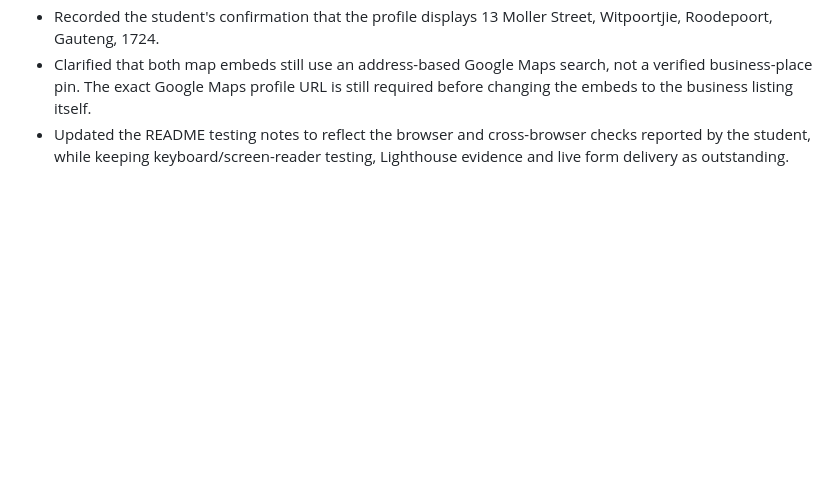
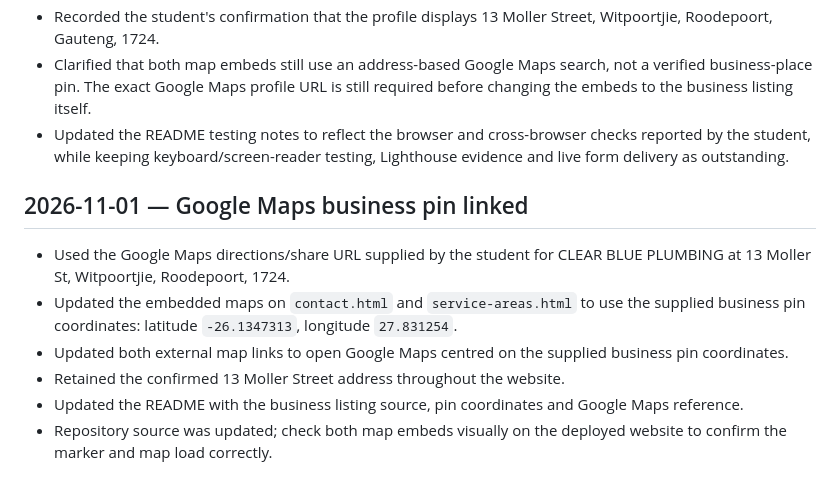
Before and after one commit to Duncan-Loza/Web-Dev-, a Markdown page: CHANGELOG.md, the part around the change. Drawn GitHub-style; blank space fills up the shorter version.

Commit message:
Record exact Google Maps business pin update

```diff
--- a/CHANGELOG.md
+++ b/CHANGELOG.md
@@ -395,3 +395,13 @@
 - Recorded the student's confirmation that the profile displays 13 Moller Street, Witpoortjie, Roodepoort, Gauteng, 1724.
 - Clarified that both map embeds still use an address-based Google Maps search, not a verified business-place pin. The exact Google Maps profile URL is still required before changing the embeds to the business listing itself.
 - Updated the README testing notes to reflect the browser and cross-browser checks reported by the student, while keeping keyboard/screen-reader testing, Lighthouse evidence and live form delivery as outstanding.
+
+
+## 2026-11-01 — Google Maps business pin linked
+
+- Used the Google Maps directions/share URL supplied by the student for CLEAR BLUE PLUMBING at 13 Moller St, Witpoortjie, Roodepoort, 1724.
+- Updated the embedded maps on `contact.html` and `service-areas.html` to use the supplied business pin coordinates: latitude `-26.1347313`, longitude `27.831254`.
+- Updated both external map links to open Google Maps centred on the supplied business pin coordinates.
+- Retained the confirmed 13 Moller Street address throughout the website.
+- Updated the README with the business listing source, pin coordinates and Google Maps reference.
+- Repository source was updated; check both map embeds visually on the deployed website to confirm the marker and map load correctly.
```
